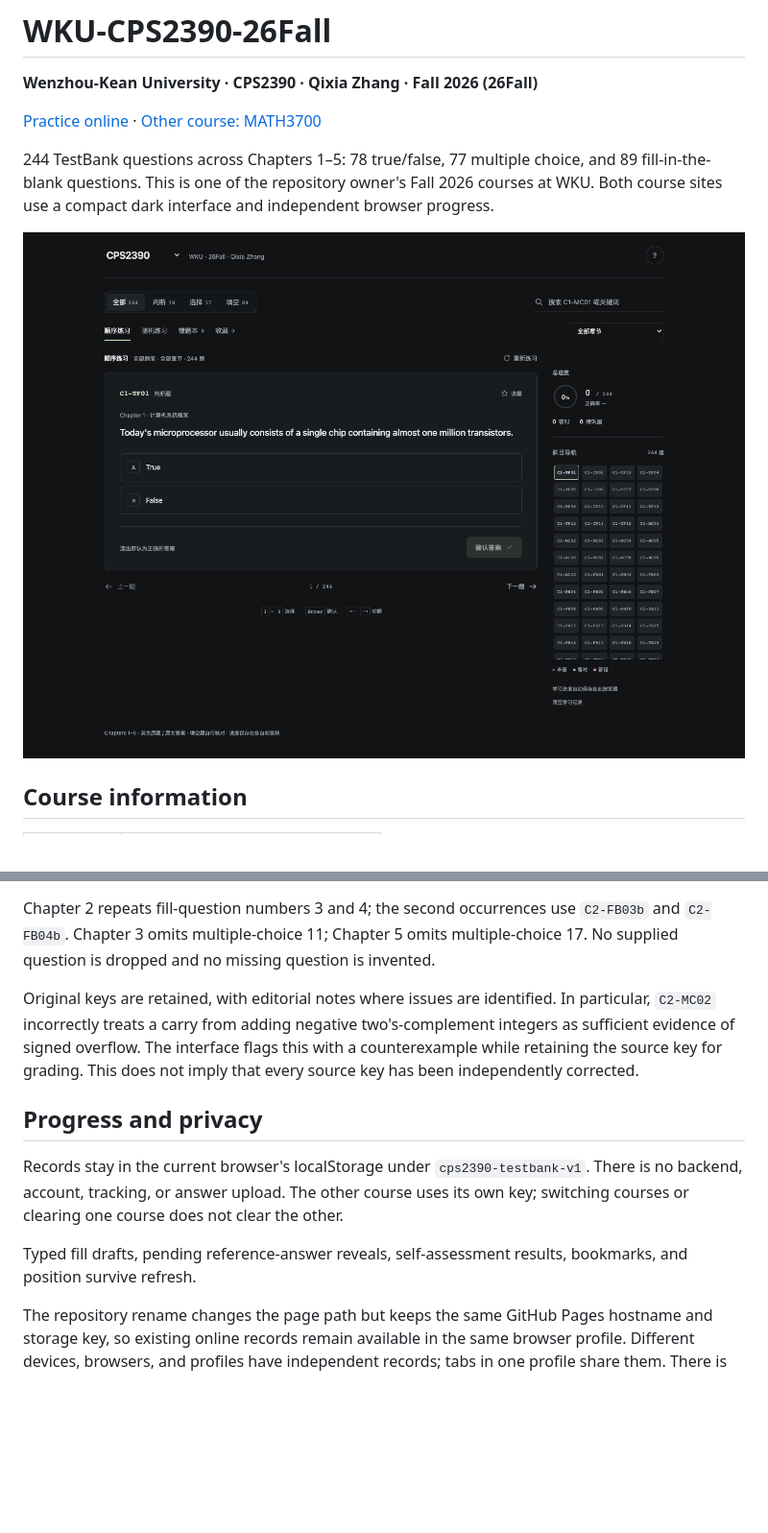
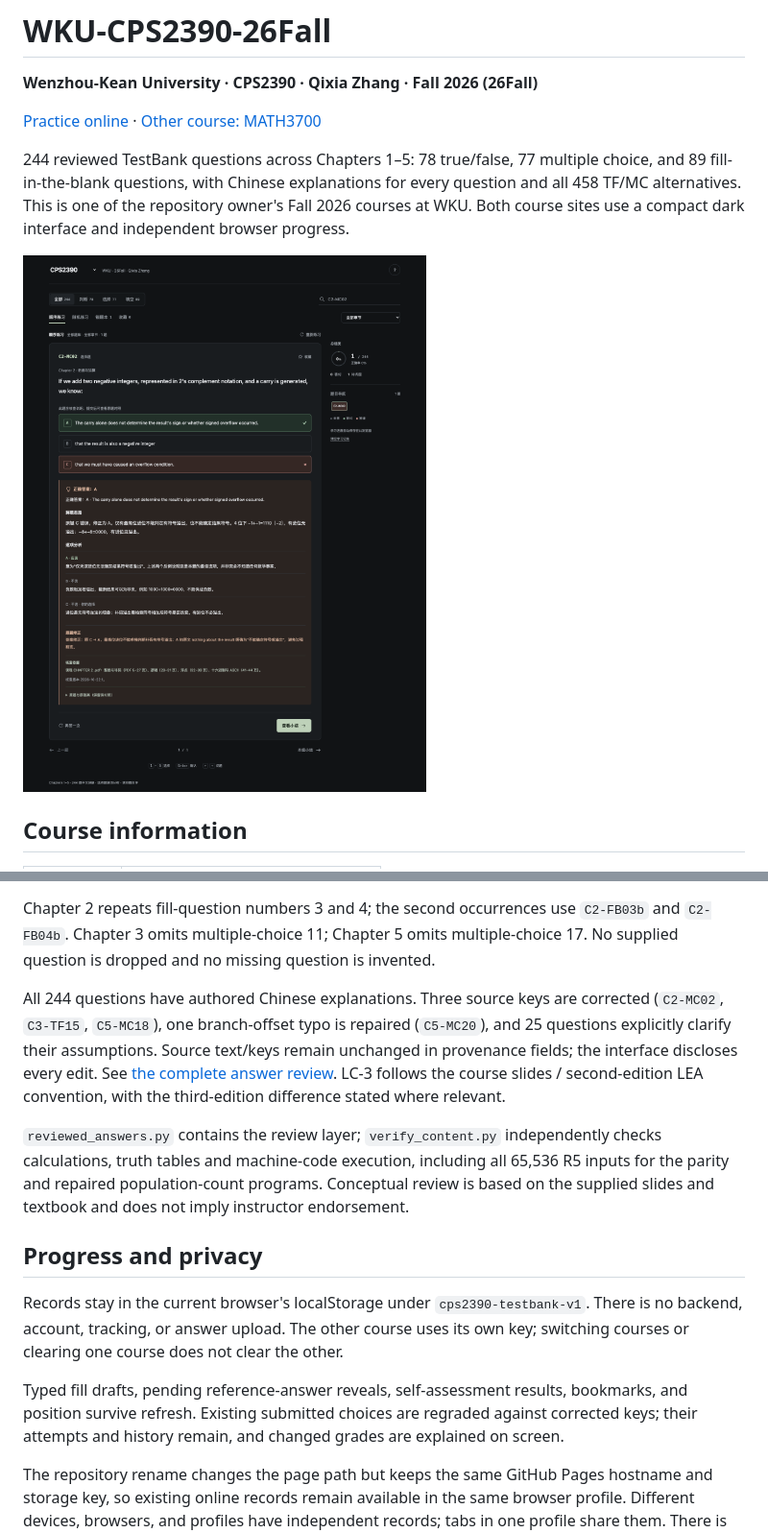
Before and after one commit to wangzeyu2006729-beep/WKU-CPS2390-26Fall, a Markdown page: README.md, 2 parts joined by grey strips. Shown at 96% size. Rendered like a GitHub page; pictures changed too: docs/preview.png; blank space fills up the shorter version.

Commit message:
Add reviewed explanations for every CPS2390 answer and choice

```diff
--- a/README.md
+++ b/README.md
@@ -4,7 +4,7 @@
 
 [Practice online](https://wangzeyu2006729-beep.github.io/WKU-CPS2390-26Fall/) · [Other course: MATH3700](https://wangzeyu2006729-beep.github.io/WKU-MATH3700-26Fall/)
 
-244 TestBank questions across Chapters 1–5: 78 true/false, 77 multiple choice, and 89 fill-in-the-blank questions. This is one of the repository owner's Fall 2026 courses at WKU. Both course sites use a compact dark interface and independent browser progress.
+244 reviewed TestBank questions across Chapters 1–5: 78 true/false, 77 multiple choice, and 89 fill-in-the-blank questions, with Chinese explanations for every question and all 458 TF/MC alternatives. This is one of the repository owner's Fall 2026 courses at WKU. Both course sites use a compact dark interface and independent browser progress.
 
 ![Practice interface](docs/preview.png)
 
@@ -50,13 +50,15 @@ The supplied files are `chap01tq.doc` through `chap05tq.doc`, headed Patt/Patel,
 
 Chapter 2 repeats fill-question numbers 3 and 4; the second occurrences use `C2-FB03b` and `C2-FB04b`. Chapter 3 omits multiple-choice 11; Chapter 5 omits multiple-choice 17. No supplied question is dropped and no missing question is invented.
 
-Original keys are retained, with editorial notes where issues are identified. In particular, `C2-MC02` incorrectly treats a carry from adding negative two's-complement integers as sufficient evidence of signed overflow. The interface flags this with a counterexample while retaining the source key for grading. This does not imply that every source key has been independently corrected.
+All 244 questions have authored Chinese explanations. Three source keys are corrected (`C2-MC02`, `C3-TF15`, `C5-MC18`), one branch-offset typo is repaired (`C5-MC20`), and 25 questions explicitly clarify their assumptions. Source text/keys remain unchanged in provenance fields; the interface discloses every edit. See [the complete answer review](docs/answer-review.md). LC-3 follows the course slides / second-edition LEA convention, with the third-edition difference stated where relevant.
+
+`reviewed_answers.py` contains the review layer; `verify_content.py` independently checks calculations, truth tables and machine-code execution, including all 65,536 R5 inputs for the parity and repaired population-count programs. Conceptual review is based on the supplied slides and textbook and does not imply instructor endorsement.
 
 ## Progress and privacy
 
 Records stay in the current browser's localStorage under `cps2390-testbank-v1`. There is no backend, account, tracking, or answer upload. The other course uses its own key; switching courses or clearing one course does not clear the other.
 
-Typed fill drafts, pending reference-answer reveals, self-assessment results, bookmarks, and position survive refresh.
+Typed fill drafts, pending reference-answer reveals, self-assessment results, bookmarks, and position survive refresh. Existing submitted choices are regraded against corrected keys; their attempts and history remain, and changed grades are explained on screen.
 
 The repository rename changes the page path but keeps the same GitHub Pages hostname and storage key, so existing online records remain available in the same browser profile. Different devices, browsers, and profiles have independent records; tabs in one profile share them. There is no cross-device synchronization. Clearing browser data removes progress; private browsing may discard it on close. If storage is unavailable, practice remains usable for that session with a warning.
 
```
Also changed, not shown: other parts of README.md (+5 -3 lines), CONTENT_NOTICE.md (+6 -3 lines), docs/answer-review.md (added, +101 -0 lines), 12 other files.
